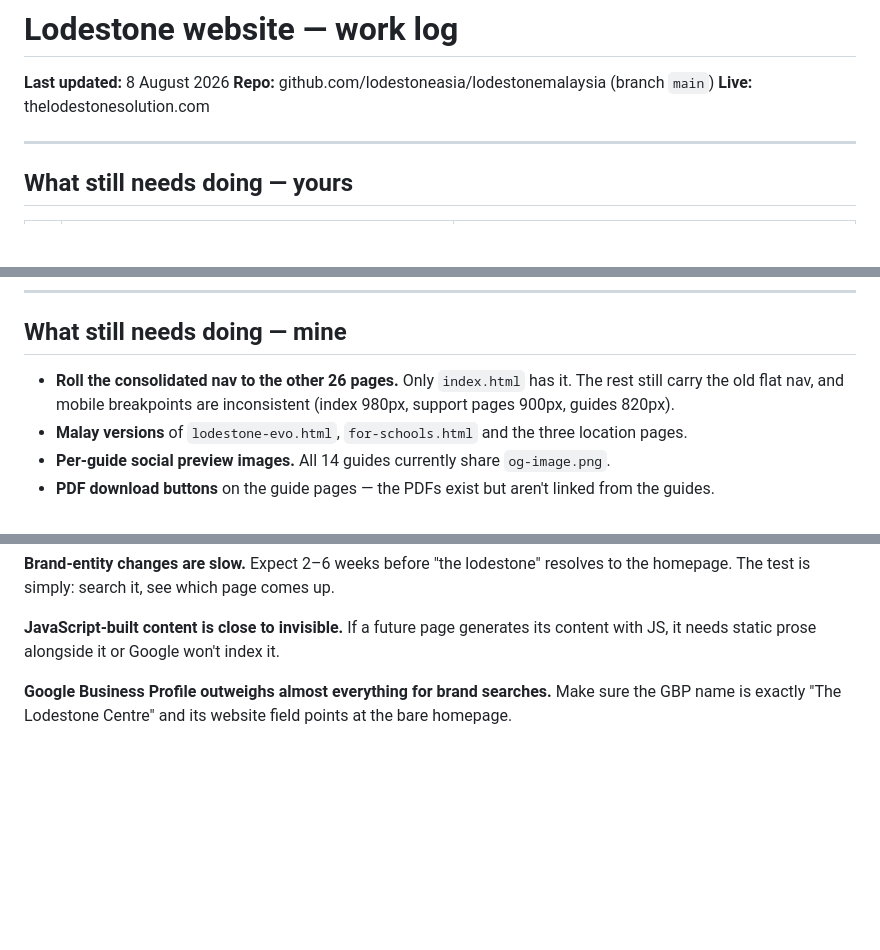
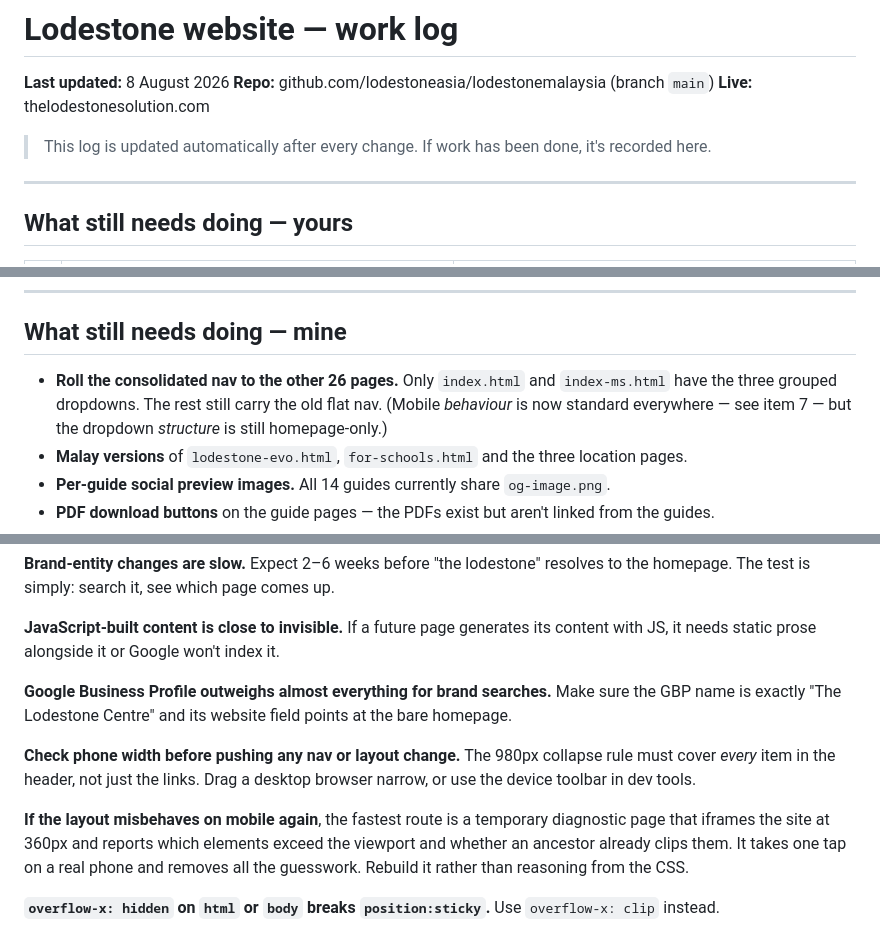
Before and after one commit to lodestoneasia/lodestonemalaysia, a Markdown page: WORK-LOG.md, 3 parts joined by grey strips. GitHub-like rendering; blank space fills up the shorter version.

```diff
--- a/WORK-LOG.md
+++ b/WORK-LOG.md
@@ -3,6 +3,8 @@
 **Last updated:** 8 August 2026
 **Repo:** github.com/lodestoneasia/lodestonemalaysia (branch `main`)
 **Live:** thelodestonesolution.com
+
+> This log is updated automatically after every change. If work has been done, it's recorded here.
 
 ---
 
@@ -67,7 +69,7 @@ Don't re-request the same URL repeatedly — it burns quota and speeds nothing u
 
 ## What still needs doing — mine
 
-- **Roll the consolidated nav to the other 26 pages.** Only `index.html` has it. The rest still carry the old flat nav, and mobile breakpoints are inconsistent (index 980px, support pages 900px, guides 820px).
+- **Roll the consolidated nav to the other 26 pages.** Only `index.html` and `index-ms.html` have the three grouped dropdowns. The rest still carry the old flat nav. (Mobile *behaviour* is now standard everywhere — see item 7 — but the dropdown *structure* is still homepage-only.)
 - **Malay versions** of `lodestone-evo.html`, `for-schools.html` and the three location pages.
 - **Per-guide social preview images.** All 14 guides currently share `og-image.png`.
 - **PDF download buttons** on the guide pages — the PDFs exist but aren't linked from the guides.
@@ -207,3 +252,9 @@ JSON-LD blocks              all valid
 **JavaScript-built content is close to invisible.** If a future page generates its content with JS, it needs static prose alongside it or Google won't index it.
 
 **Google Business Profile outweighs almost everything for brand searches.** Make sure the GBP name is exactly "The Lodestone Centre" and its website field points at the bare homepage.
+
+**Check phone width before pushing any nav or layout change.** The 980px collapse rule must cover *every* item in the header, not just the links. Drag a desktop browser narrow, or use the device toolbar in dev tools.
+
+**If the layout misbehaves on mobile again**, the fastest route is a temporary diagnostic page that iframes the site at 360px and reports which elements exceed the viewport and whether an ancestor already clips them. It takes one tap on a real phone and removes all the guesswork. Rebuild it rather than reasoning from the CSS.
+
+**`overflow-x: hidden` on `html` or `body` breaks `position:sticky`.** Use `overflow-x: clip` instead.
```
Also changed, not shown: other parts of WORK-LOG.md (+44 -1 lines).
